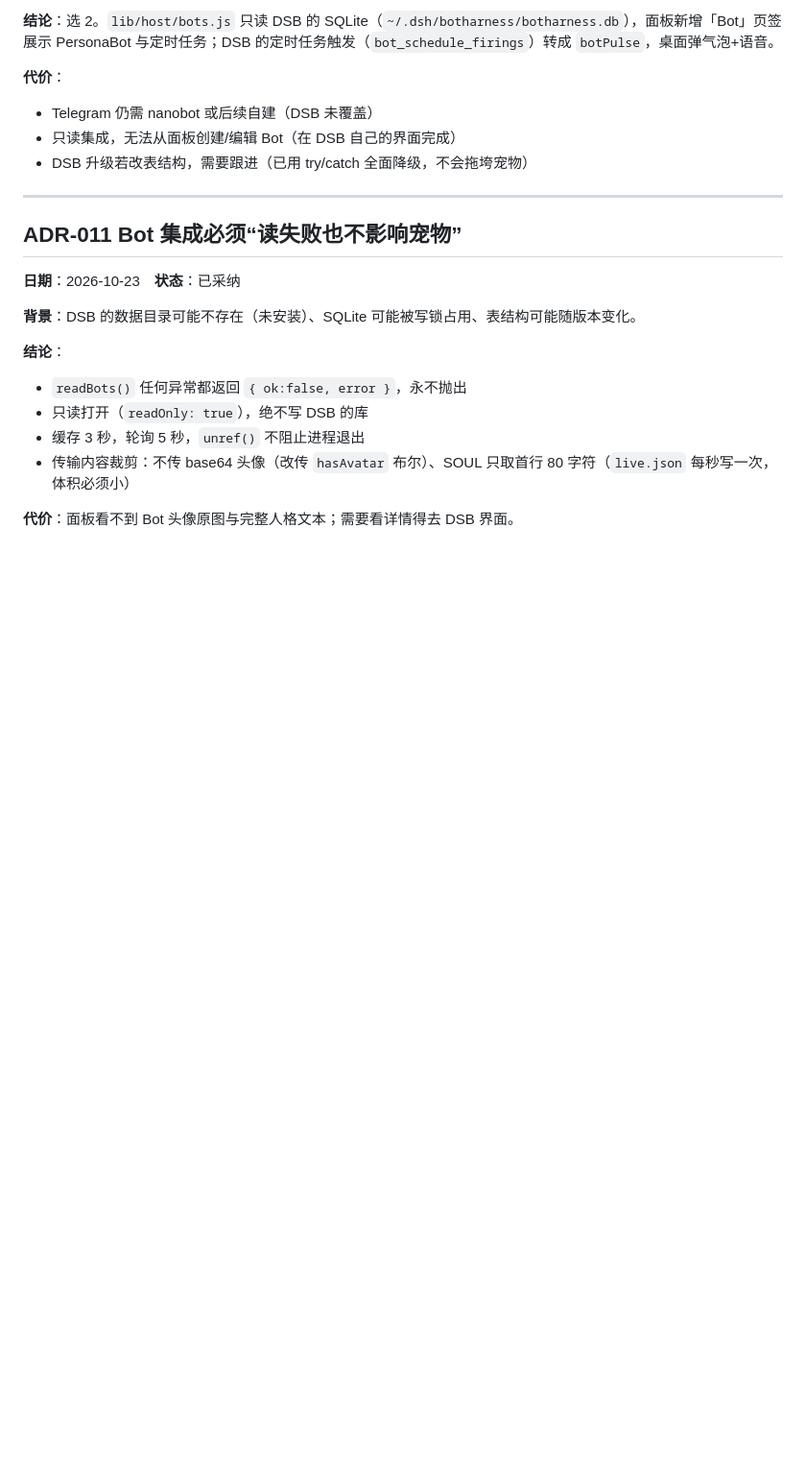
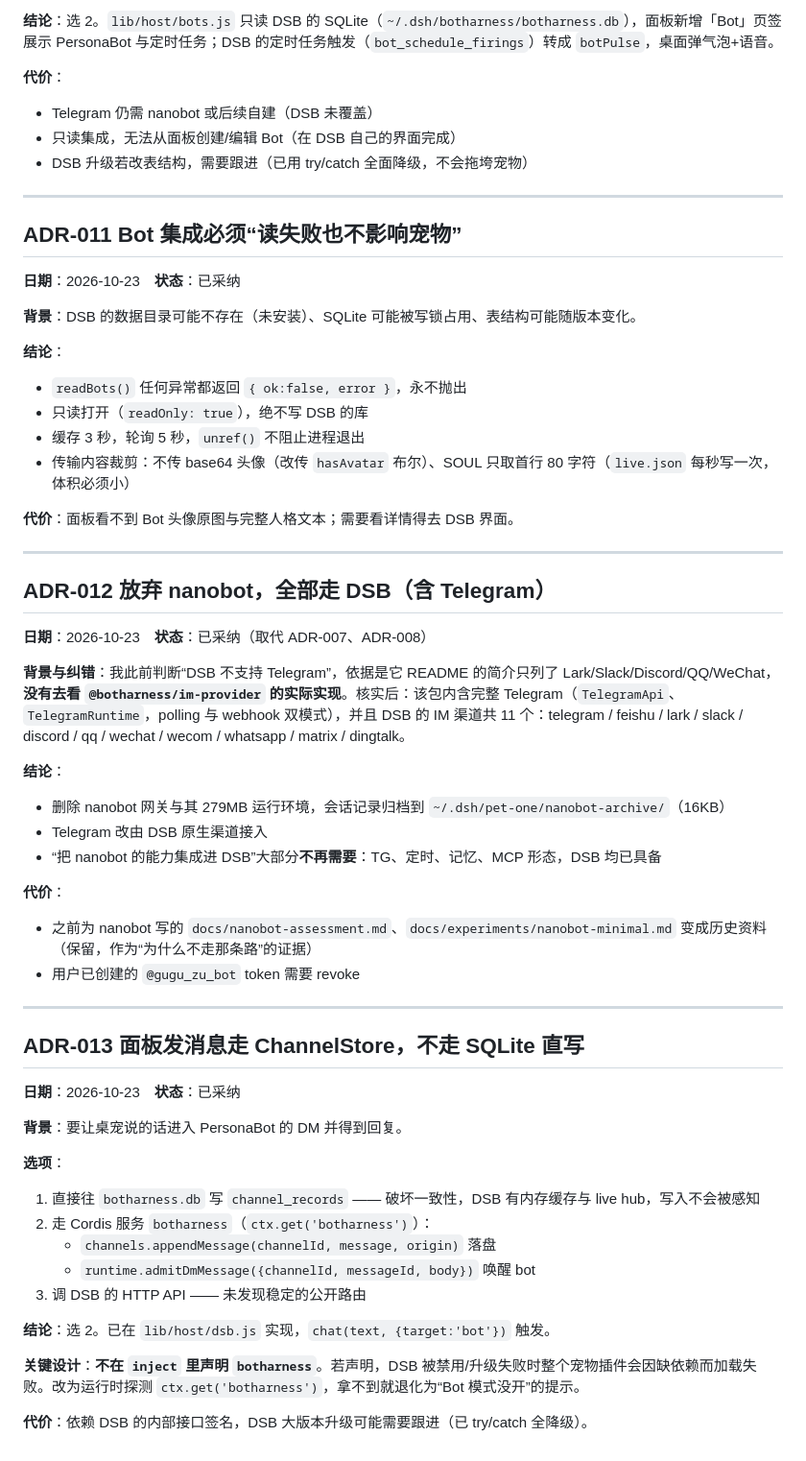
Before and after one commit to zuxinyuan/dsh-pet-one, a Markdown page: docs/DECISIONS.md, the part around the change. Shown at 96% size. GitHub-like rendering; blank space fills up the shorter version.

```diff
--- a/docs/DECISIONS.md
+++ b/docs/DECISIONS.md
@@ -164,3 +164,42 @@
 - 传输内容裁剪：不传 base64 头像（改传 `hasAvatar` 布尔）、SOUL 只取首行 80 字符（`live.json` 每秒写一次，体积必须小）
 
 **代价**：面板看不到 Bot 头像原图与完整人格文本；需要看详情得去 DSB 界面。
+
+
+---
+
+## ADR-012 放弃 nanobot，全部走 DSB（含 Telegram）
+
+**日期**：2026-10-23　**状态**：已采纳（取代 ADR-007、ADR-008）
+
+**背景与纠错**：我此前判断“DSB 不支持 Telegram”，依据是它 README 的简介只列了 Lark/Slack/Discord/QQ/WeChat，**没有去看 `@botharness/im-provider` 的实际实现**。核实后：该包内含完整 Telegram（`TelegramApi`、`TelegramRuntime`，polling 与 webhook 双模式），并且 DSB 的 IM 渠道共 11 个：telegram / feishu / lark / slack / discord / qq / wechat / wecom / whatsapp / matrix / dingtalk。
+
+**结论**：
+- 删除 nanobot 网关与其 279MB 运行环境，会话记录归档到 `~/.dsh/pet-one/nanobot-archive/`（16KB）
+- Telegram 改由 DSB 原生渠道接入
+- “把 nanobot 的能力集成进 DSB”大部分**不再需要**：TG、定时、记忆、MCP 形态，DSB 均已具备
+
+**代价**：
+- 之前为 nanobot 写的 `docs/nanobot-assessment.md`、`docs/experiments/nanobot-minimal.md` 变成历史资料（保留，作为“为什么不走那条路”的证据）
+- 用户已创建的 `@gugu_zu_bot` token 需要 revoke
+
+---
+
+## ADR-013 面板发消息走 ChannelStore，不走 SQLite 直写
+
+**日期**：2026-10-23　**状态**：已采纳
+
+**背景**：要让桌宠说的话进入 PersonaBot 的 DM 并得到回复。
+
+**选项**：
+1. 直接往 `botharness.db` 写 `channel_records` —— 破坏一致性，DSB 有内存缓存与 live hub，写入不会被感知
+2. 走 Cordis 服务 `botharness`（`ctx.get('botharness')`）：
+   - `channels.appendMessage(channelId, message, origin)` 落盘
+   - `runtime.admitDmMessage({channelId, messageId, body})` 唤醒 bot
+3. 调 DSB 的 HTTP API —— 未发现稳定的公开路由
+
+**结论**：选 2。已在 `lib/host/dsb.js` 实现，`chat(text, {target:'bot'})` 触发。
+
+**关键设计**：**不在 `inject` 里声明 `botharness`**。若声明，DSB 被禁用/升级失败时整个宠物插件会因缺依赖而加载失败。改为运行时探测 `ctx.get('botharness')`，拿不到就退化为“Bot 模式没开”的提示。
+
+**代价**：依赖 DSB 的内部接口签名，DSB 大版本升级可能需要跟进（已 try/catch 全降级）。
```
Also changed, not shown: README.md (+7 -1 lines), docs/panel-bot-im.png (added), 6 other files.
